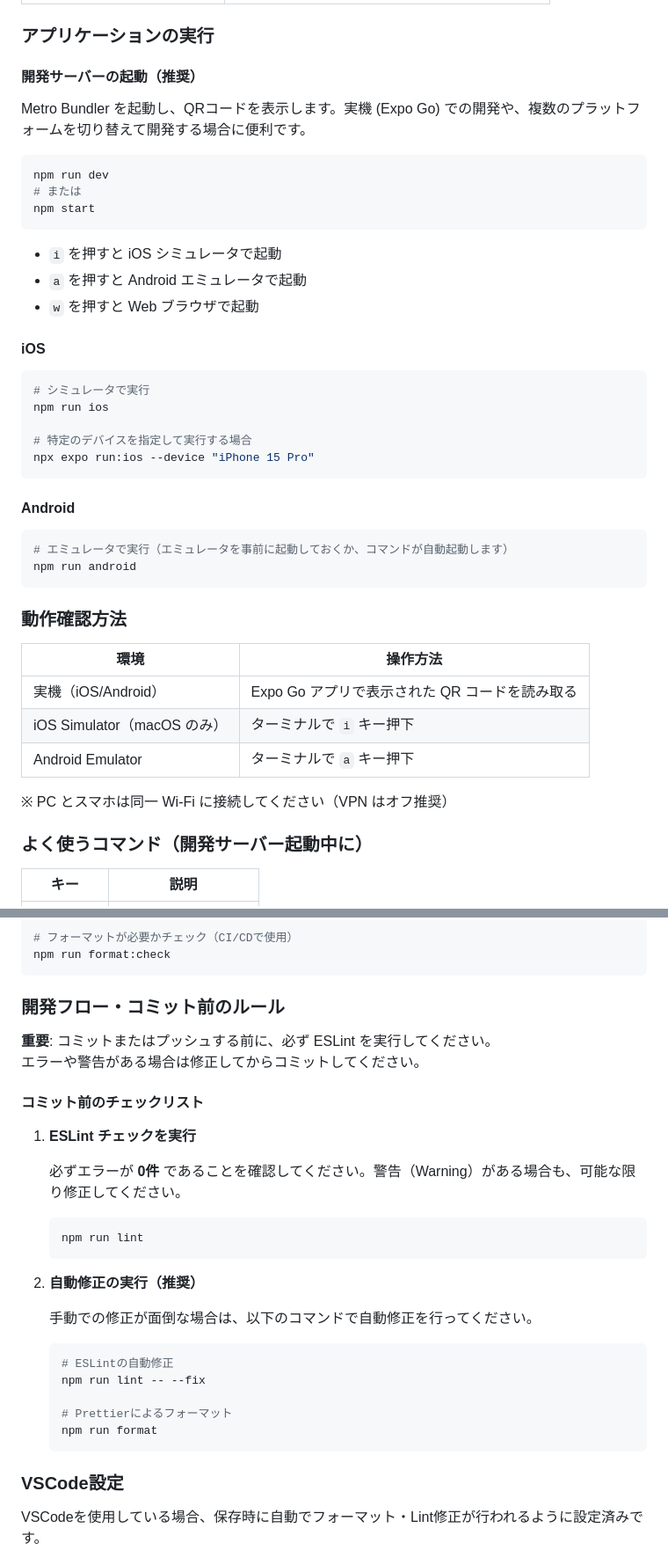
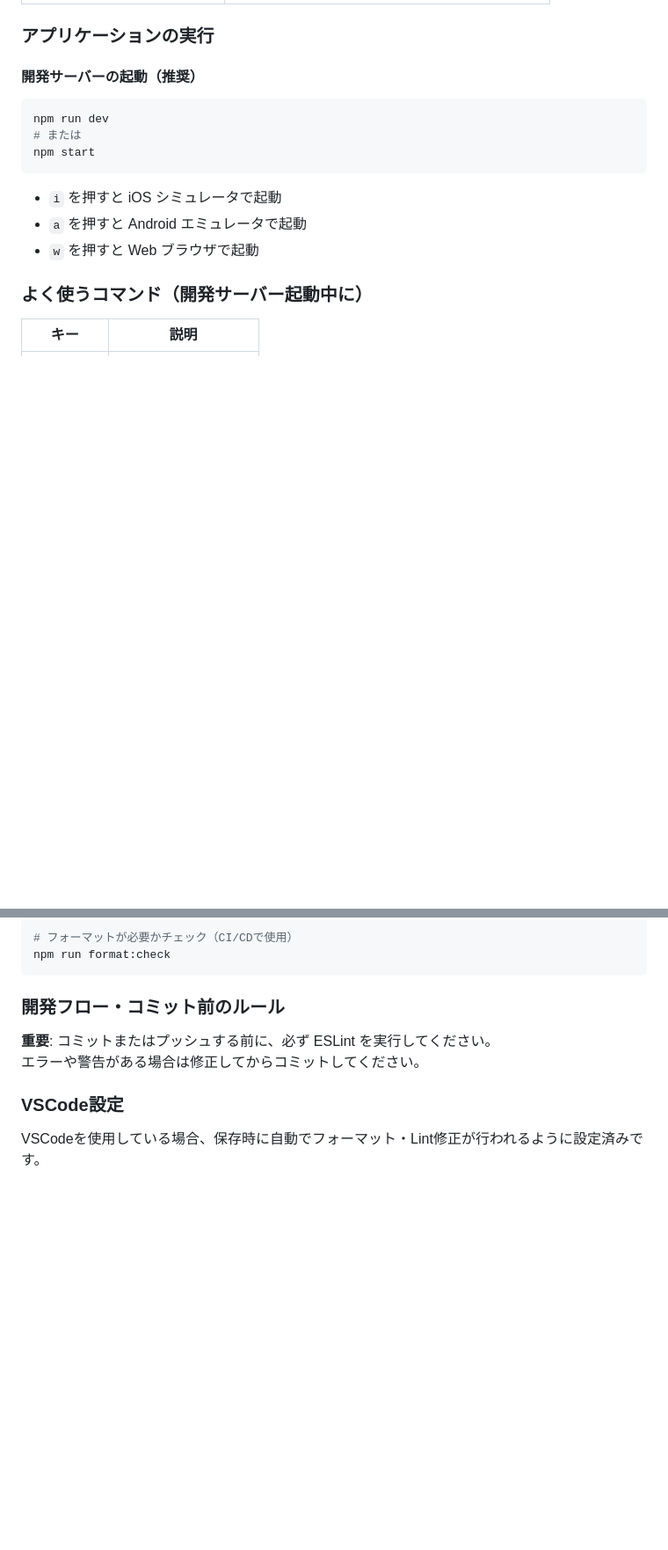
Before and after one commit to assari-harassment/voicebooklm-frontend, a Markdown page: README.md, 2 parts joined by grey strips. Shown at 88% size. Rendered like a GitHub page; blank space fills up the shorter version.

````diff
--- a/README.md
+++ b/README.md
@@ -151,8 +141,6 @@ cp .env.example .env
 
 #### 開発サーバーの起動（推奨）
 
-Metro Bundler を起動し、QRコードを表示します。実機 (Expo Go) での開発や、複数のプラットフォームを切り替えて開発する場合に便利です。
-
 ```bash
 npm run dev
 # または
@@ -162,33 +150,6 @@ npm start
 - `i` を押すと iOS シミュレータで起動
 - `a` を押すと Android エミュレータで起動
 - `w` を押すと Web ブラウザで起動
-
-#### iOS
-
-```bash
-# シミュレータで実行
-npm run ios
-
-# 特定のデバイスを指定して実行する場合
-npx expo run:ios --device "iPhone 15 Pro"
-```
-
-#### Android
-
-```bash
-# エミュレータで実行（エミュレータを事前に起動しておくか、コマンドが自動起動します）
-npm run android
-```
-
-### 動作確認方法
-
-| 環境                        | 操作方法                                       |
-| --------------------------- | ---------------------------------------------- |
-| 実機（iOS/Android）         | Expo Go アプリで表示された QR コードを読み取る |
-| iOS Simulator（macOS のみ） | ターミナルで `i` キー押下                      |
-| Android Emulator            | ターミナルで `a` キー押下                      |
-
-※ PC とスマホは同一 Wi-Fi に接続してください（VPN はオフ推奨）
 
 ### よく使うコマンド（開発サーバー起動中に）
 
@@ -235,28 +196,6 @@ npm run format:check
 **重要**: コミットまたはプッシュする前に、必ず ESLint を実行してください。
 エラーや警告がある場合は修正してからコミットしてください。
 
-#### コミット前のチェックリスト
-
-1. **ESLint チェックを実行**
-
-   必ずエラーが **0件** であることを確認してください。警告（Warning）がある場合も、可能な限り修正してください。
-
-   ```bash
-   npm run lint
-   ```
-
-2. **自動修正の実行（推奨）**
-
-   手動での修正が面倒な場合は、以下のコマンドで自動修正を行ってください。
-
-   ```bash
-   # ESLintの自動修正
-   npm run lint -- --fix
-
-   # Prettierによるフォーマット
-   npm run format
-   ```
-
 ### VSCode設定
 
 VSCodeを使用している場合、保存時に自動でフォーマット・Lint修正が行われるように設定済みです。
````
Also changed, not shown: other parts of README.md (+8 -112 lines).
